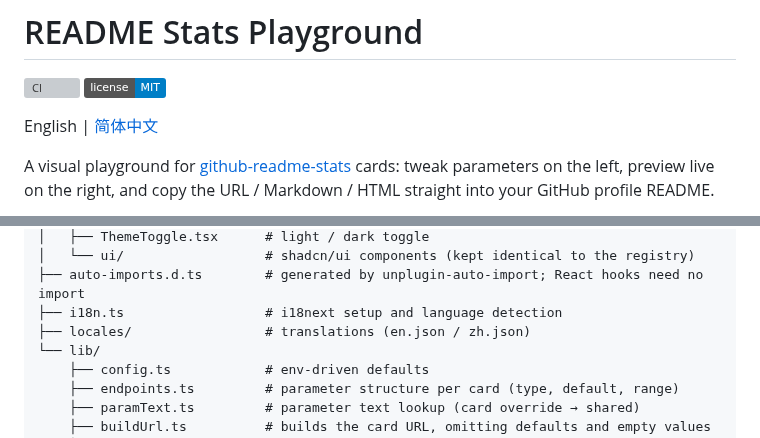
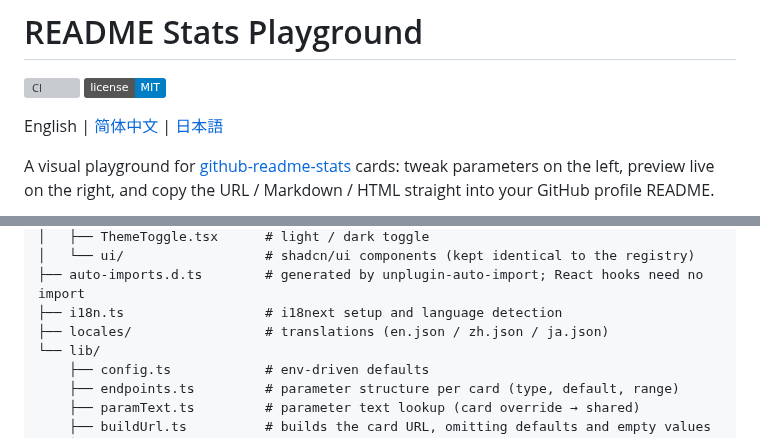
Before and after one commit to bohecola/readme-stats-playground, a Markdown page: README.md, 2 parts joined by grey strips. GitHub-like rendering; badges without logos; grey boxes are pictures that could not be loaded.

```diff
--- a/README.md
+++ b/README.md
@@ -3,7 +3,7 @@
 [![CI](https://github.com/bohecola/readme-stats-playground/actions/workflows/ci.yml/badge.svg)](https://github.com/bohecola/readme-stats-playground/actions/workflows/ci.yml)
 [![License: MIT](https://img.shields.io/badge/license-MIT-blue.svg)](./LICENSE)
 
-English | [简体中文](./README.zh-CN.md)
+English | [简体中文](./README.zh-CN.md) | [日本語](./README.ja.md)
 
 A visual playground for [github-readme-stats](https://github.com/anuraghazra/github-readme-stats) cards: tweak parameters on the left, preview live on the right, and copy the URL / Markdown / HTML straight into your GitHub profile README.
 
@@ -80,7 +80,7 @@ src/
 │   └── ui/                  # shadcn/ui components (kept identical to the registry)
 ├── auto-imports.d.ts        # generated by unplugin-auto-import; React hooks need no import
 ├── i18n.ts                  # i18next setup and language detection
-├── locales/                 # translations (en.json / zh.json)
+├── locales/                 # translations (en.json / zh.json / ja.json)
 └── lib/
     ├── config.ts            # env-driven defaults
     ├── endpoints.ts         # parameter structure per card (type, default, range)
```
Also changed, not shown: README.ja.md (added, +108 -0 lines), README.zh-CN.md (+2 -2 lines), docs/screenshot.ja.png (added).
